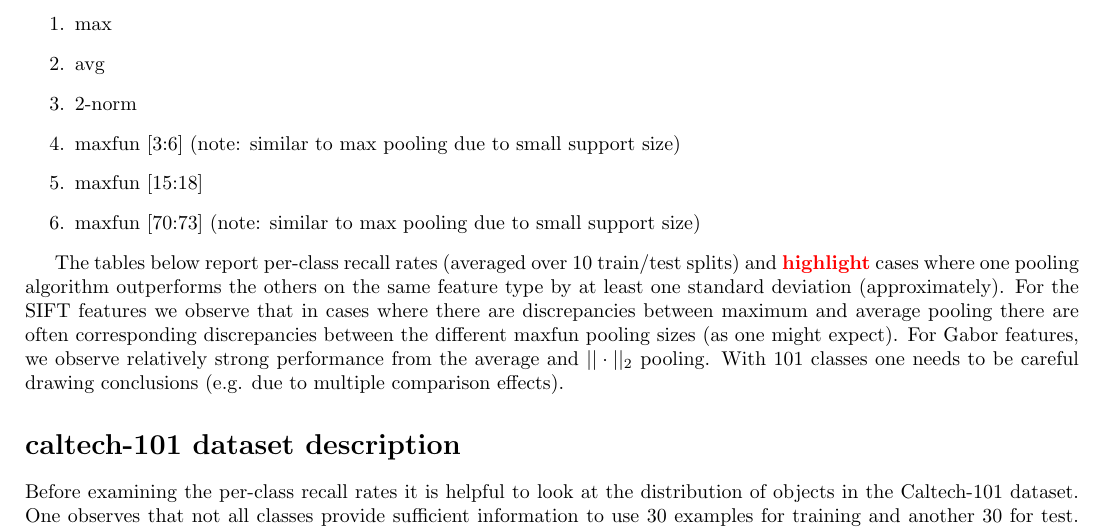
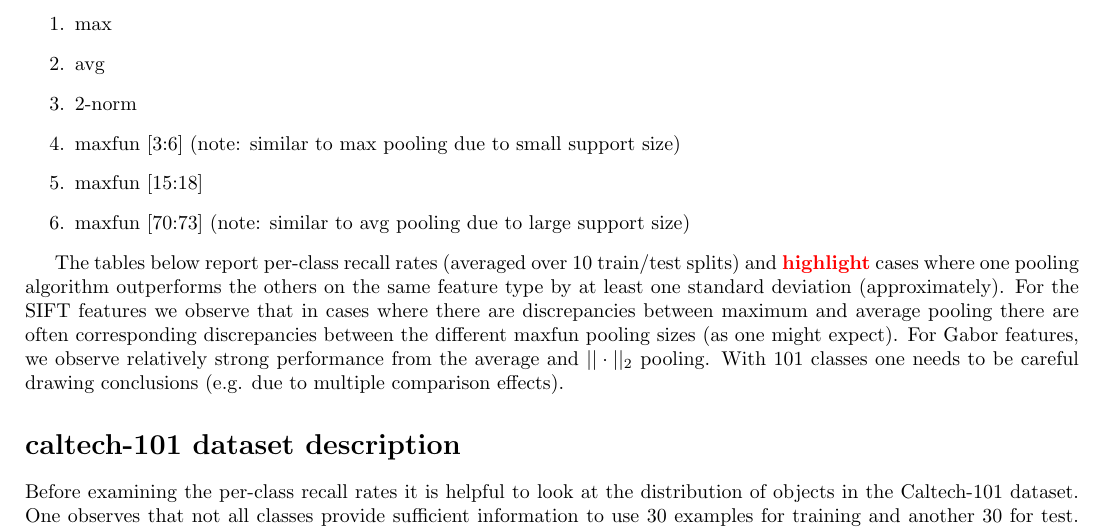
Before and after one commit to mjpekala/maxfun-experiment, a LaTeX document (doc/notes_nov27_2016/notes.tex): part of page 1 of 7, cut so that both start at the same text. Compiled offline with pdfLaTeX.

Commit message:
fixed a typo

```diff
--- a/doc/notes_nov27_2016/notes.tex
+++ b/doc/notes_nov27_2016/notes.tex
@@ -37,7 +37,7 @@ The pooling strategies compared are (the order below indicates the corresponding
 \item 2-norm
 \item maxfun [3:6]       (note: similar to max pooling due to small support size)
 \item maxfun [15:18]
-\item maxfun [70:73]  (note: similar to max pooling due to small support size)
+\item maxfun [70:73]  (note: similar to avg pooling due to large support size)
 \end{enumerate}
 
 
```
